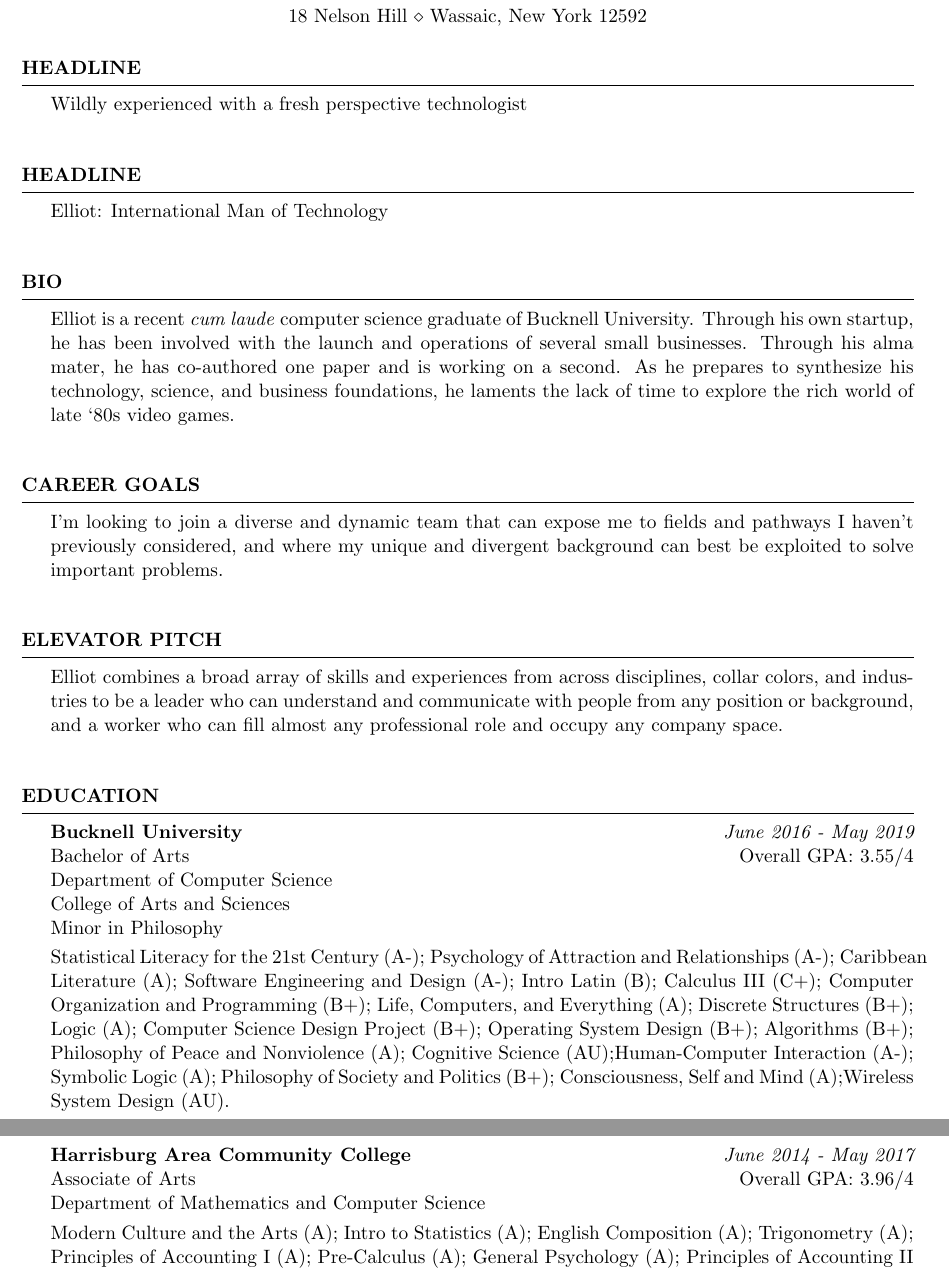
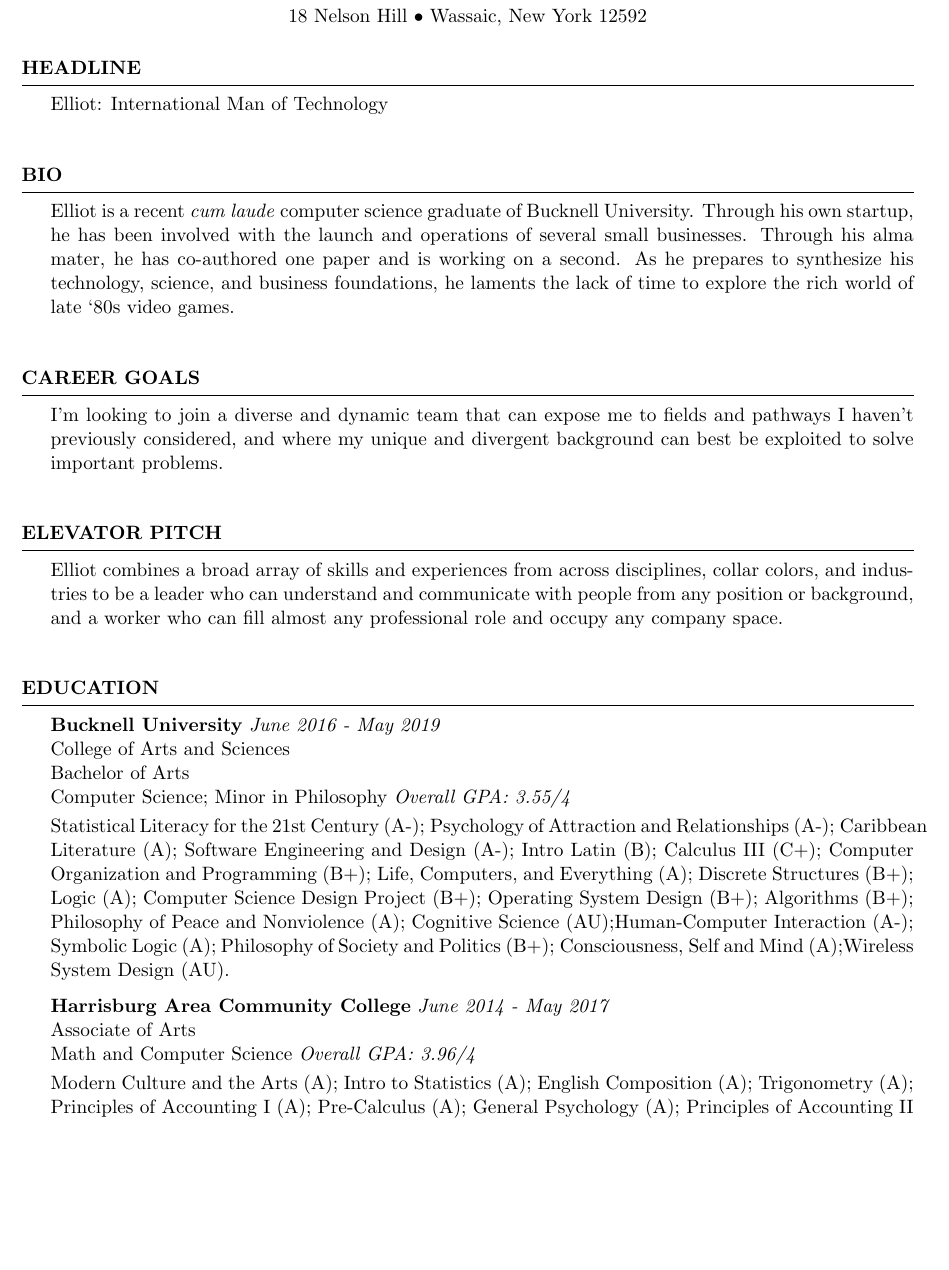
Before and after one commit to j-elliot/j-elliot.github.io, a LaTeX CV (Resume/CV/Resume.tex, which reads Resume/CV/resume.cls): two parts of pages 1 and 2 of 6 before the commit and part of page 1 of 6 after it, the two joined at a grey line, cut so that both start at the same text, the shorter picture padded with empty space. Compiled offline with pdfLaTeX.

Commit message:
I don't remember what this is

```diff
--- a/Resume/CV/Resume.tex
+++ b/Resume/CV/Resume.tex
@@ -35,12 +35,6 @@
 %----------------------------------------------------------------------------------------
 %	HEADLINE SECTION
 %----------------------------------------------------------------------------------------
-
-\begin{rSection}{Headline}
-
-Wildly experienced with a fresh perspective technologist \\
-
-\end{rSection}
 
 \begin{rSection}{Headline}
 
@@ -84,17 +78,16 @@ Elliot combines a broad array of skills and experiences from across disciplines,
 
 \begin{rSection}{Education}
 
-{\bf Bucknell University} \hfill {\em June 2016 - May 2019}
-\\ Bachelor of Arts \hfill { Overall GPA: 3.55/4}
-\\ Department of Computer Science
+{\bf Bucknell University} {\em June 2016 - May 2019}
 \\ College of Arts and Sciences
-\\ Minor in Philosophy \smallskip \\
+\\ Bachelor of Arts
+\\ Computer Science; Minor in Philosophy  {\em Overall GPA: 3.55/4} \smallskip \\
 Statistical Literacy for the 21st Century (A-); Psychology of Attraction and Relationships (A-); Caribbean Literature (A); Software Engineering and Design (A-); Intro Latin (B); Calculus III (C+); Computer Organization and Programming (B+); Life, Computers, and Everything (A); Discrete Structures (B+); Logic (A); Computer Science Design Project (B+); Operating System Design (B+); Algorithms (B+); Philosophy of Peace and Nonviolence (A); Cognitive Science (AU);Human-Computer Interaction (A-); Symbolic Logic (A); Philosophy of Society and Politics (B+); Consciousness, Self and Mind (A);Wireless System Design (AU).
 
 
-{\bf Harrisburg Area Community College} \hfill {\em June 2014 - May 2017}
-\\ Associate of Arts \hfill { Overall GPA: 3.96/4}
-\\ Department of Mathematics and Computer Science
+{\bf Harrisburg Area Community College} {\em June 2014 - May 2017}
+\\ Associate of Arts
+\\ Math and Computer Science {\em Overall GPA: 3.96/4}
 \smallskip \\
 Modern Culture and the Arts (A); Intro to Statistics (A); English Composition (A); Trigonometry (A); Principles of Accounting I (A); Pre-Calculus (A); General Psychology (A); Principles of Accounting II (A); Effective Speaking (A);  Applied Calculus for Business (A); Principles of Marketing (A); General Biology I (A); Java Programming (A); Calculus I (A); Introduction to Sociology (A); Intro to Computer Systems (A); Computer Science I (A); Object Oriented Programming (B); Calculus II (A); Beginning Self-Defence (A); General Inorganic Chemistry I (A); Computer Science II (A); Discrete Mathematics (A); Linear Algebra (A).
 
--- a/Resume/CV/resume.cls
+++ b/Resume/CV/resume.cls
@@ -35,7 +35,7 @@
 \def \name#1{\def\@name{#1}} % Defines the \name command to set name
 \def \@name {} % Sets \@name to empty by default
 
-\def \addressSep {$\diamond$} % Set default address separator to a diamond
+\def \addressSep {$\bullet$} % Set default address separator to a diamond
 
 % One, two or three address lines can be specified
 \let \@addressone \relax
```
Also changed, not shown: Resume/CV/Resume.tex (20 more changed lines).
